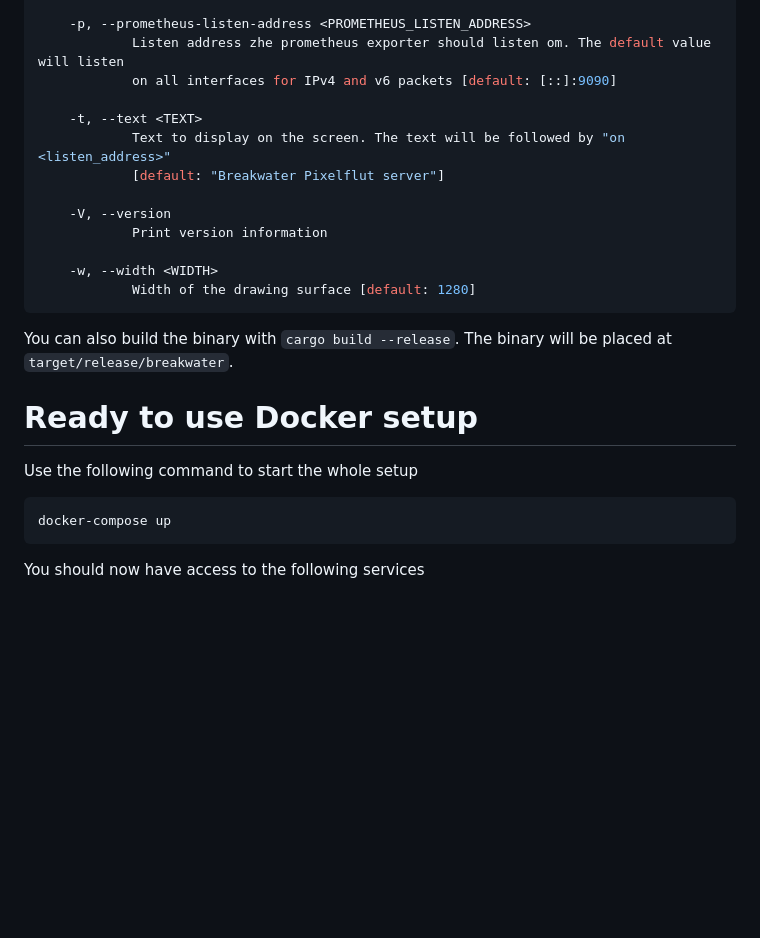
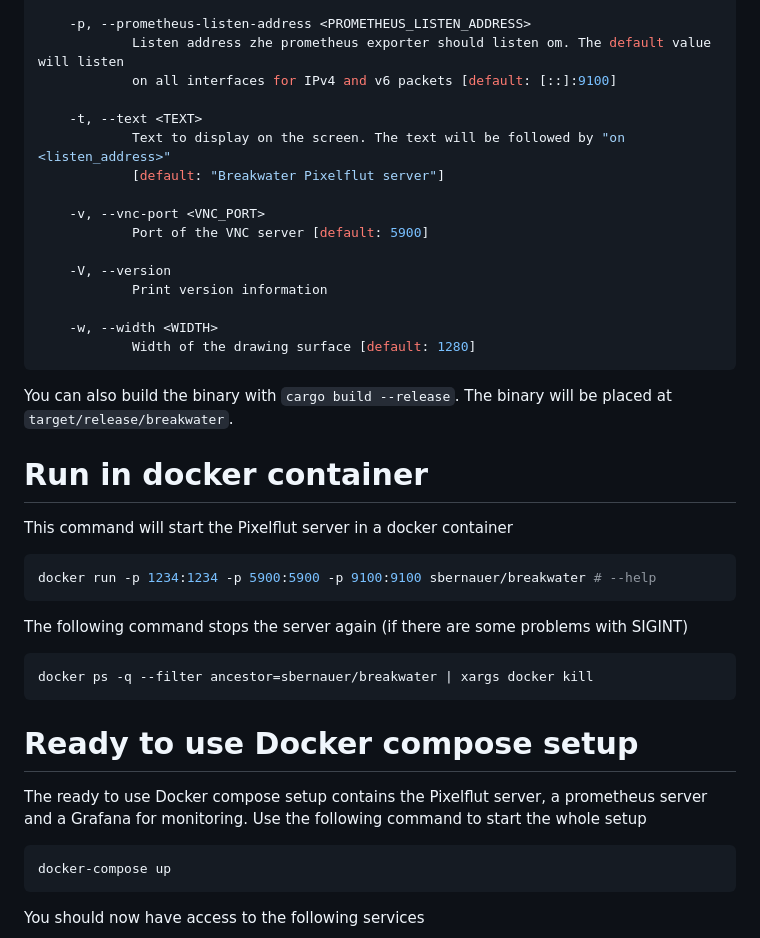
Before and after one commit to sbernauer/breakwater, a Markdown page: README.md, the part around one of its changes. GitHub-like rendering; blank space fills up the shorter version.

````diff
--- a/README.md
+++ b/README.md
@@ -63,11 +63,14 @@ OPTIONS:
 
     -p, --prometheus-listen-address <PROMETHEUS_LISTEN_ADDRESS>
             Listen address zhe prometheus exporter should listen om. The default value will listen
-            on all interfaces for IPv4 and v6 packets [default: [::]:9090]
+            on all interfaces for IPv4 and v6 packets [default: [::]:9100]
 
     -t, --text <TEXT>
             Text to display on the screen. The text will be followed by "on <listen_address>"
             [default: "Breakwater Pixelflut server"]
+
+    -v, --vnc-port <VNC_PORT>
+            Port of the VNC server [default: 5900]
 
     -V, --version
             Print version information
@@ -77,7 +80,18 @@ OPTIONS:
 ```
 You can also build the binary with `cargo build --release`. The binary will be placed at `target/release/breakwater`.
 
-# Ready to use Docker setup
+# Run in docker container
+This command will start the Pixelflut server in a docker container
+```bash
+docker run -p 1234:1234 -p 5900:5900 -p 9100:9100 sbernauer/breakwater # --help
+```
+The following command stops the server again (if there are some problems with SIGINT)
+```bash
+docker ps -q --filter ancestor=sbernauer/breakwater | xargs docker kill
+```
+
+# Ready to use Docker compose setup
+The ready to use Docker compose setup contains the Pixelflut server, a prometheus server and a Grafana for monitoring.
 Use the following command to start the whole setup
 ```bash
 docker-compose up
````
Also changed, not shown: other parts of README.md (+15 -10 lines), docs/images/Screenshot_20220210_215752.png (added).
